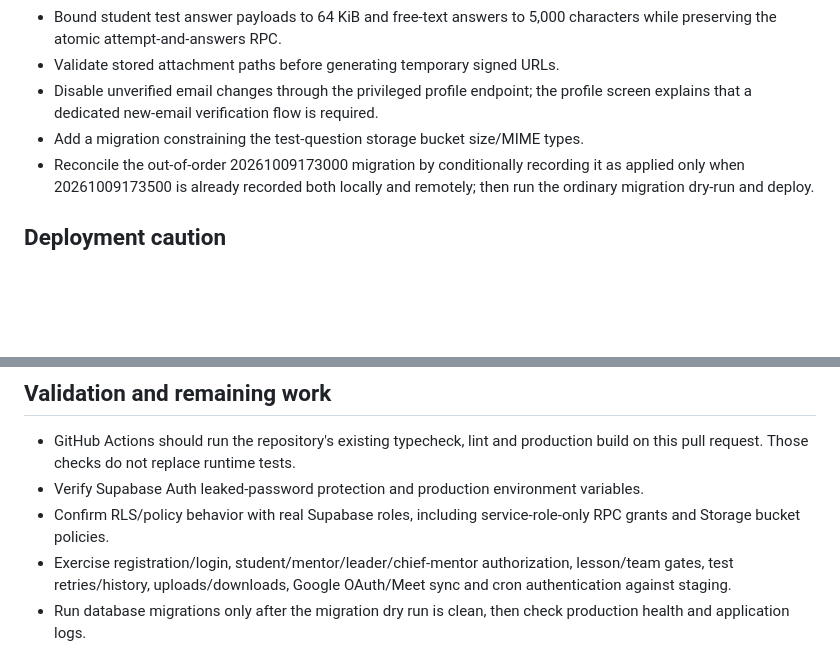
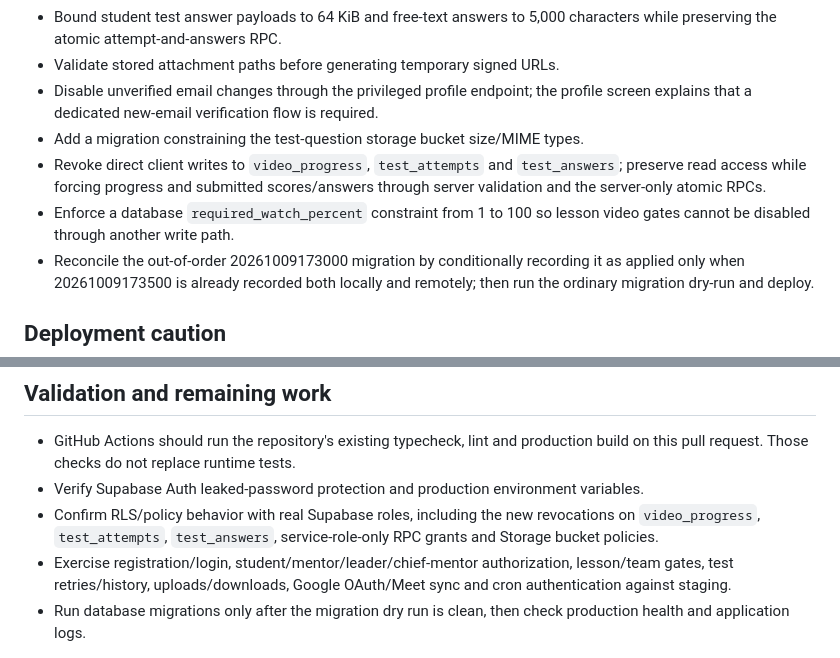
Before and after one commit to dimaw1k/shyraq, a Markdown page: docs/PRELAUNCH-SECURITY-AUDIT-2026-10-09.md, 2 parts joined by grey strips. GitHub-like rendering; blank space fills up the shorter version.

Commit message:
docs: record database write-path lockdown findings

```diff
--- a/docs/PRELAUNCH-SECURITY-AUDIT-2026-10-09.md
+++ b/docs/PRELAUNCH-SECURITY-AUDIT-2026-10-09.md
@@ -13,6 +13,8 @@ Focused source review of the current application code for authentication and sta
 - Validate stored attachment paths before generating temporary signed URLs.
 - Disable unverified email changes through the privileged profile endpoint; the profile screen explains that a dedicated new-email verification flow is required.
 - Add a migration constraining the test-question storage bucket size/MIME types.
+- Revoke direct client writes to `video_progress`, `test_attempts` and `test_answers`; preserve read access while forcing progress and submitted scores/answers through server validation and the server-only atomic RPCs.
+- Enforce a database `required_watch_percent` constraint from 1 to 100 so lesson video gates cannot be disabled through another write path.
 - Reconcile the out-of-order 20261009173000 migration by conditionally recording it as applied only when 20261009173500 is already recorded both locally and remotely; then run the ordinary migration dry-run and deploy.
 
 ## Deployment caution
@@ -23,6 +25,6 @@ This branch alone does not change production. A previous production dry run fail
 
 - GitHub Actions should run the repository's existing typecheck, lint and production build on this pull request. Those checks do not replace runtime tests.
 - Verify Supabase Auth leaked-password protection and production environment variables.
-- Confirm RLS/policy behavior with real Supabase roles, including service-role-only RPC grants and Storage bucket policies.
+- Confirm RLS/policy behavior with real Supabase roles, including the new revocations on `video_progress`, `test_attempts`, `test_answers`, service-role-only RPC grants and Storage bucket policies.
 - Exercise registration/login, student/mentor/leader/chief-mentor authorization, lesson/team gates, test retries/history, uploads/downloads, Google OAuth/Meet sync and cron authentication against staging.
 - Run database migrations only after the migration dry run is clean, then check production health and application logs.
```
